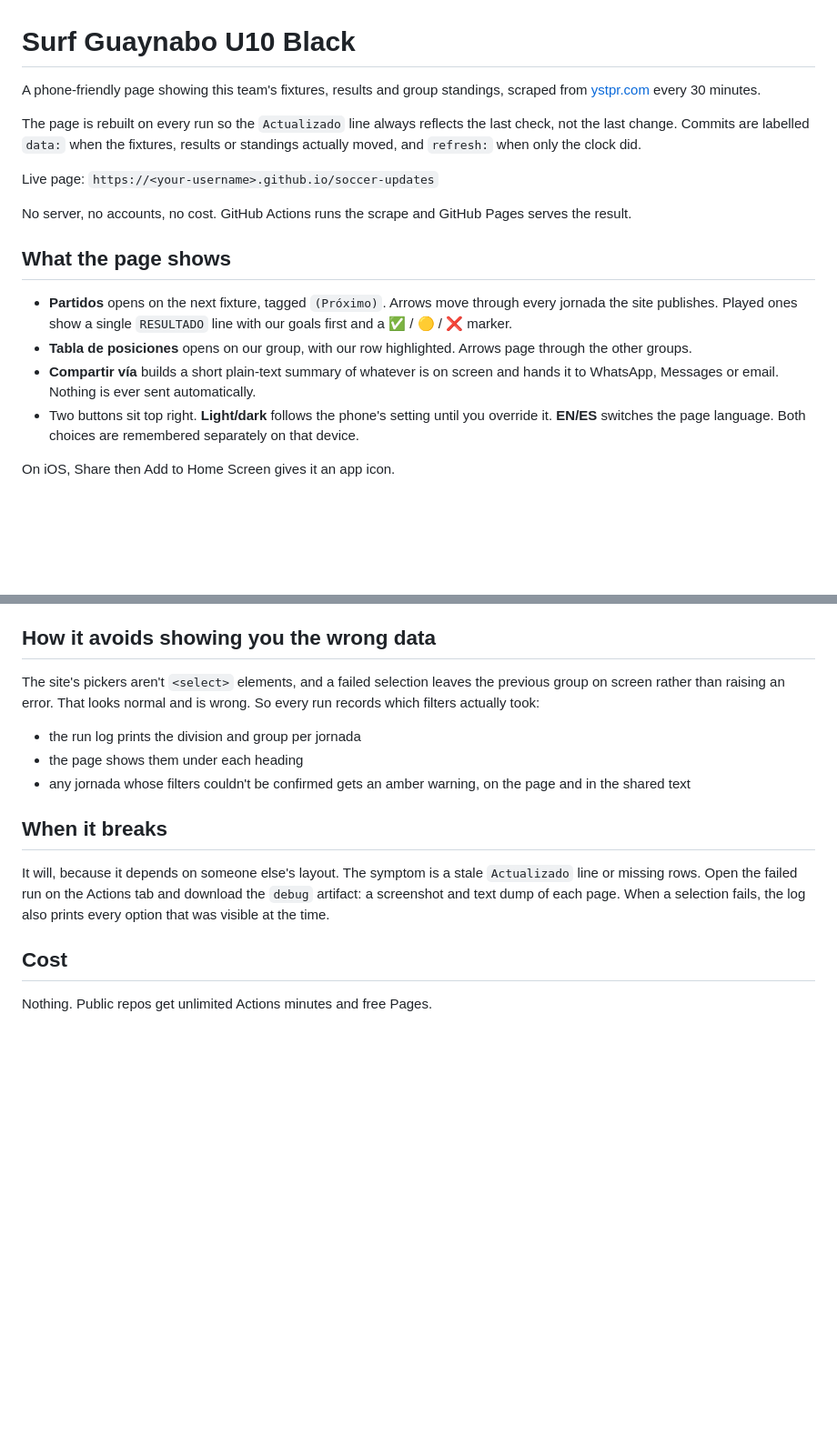
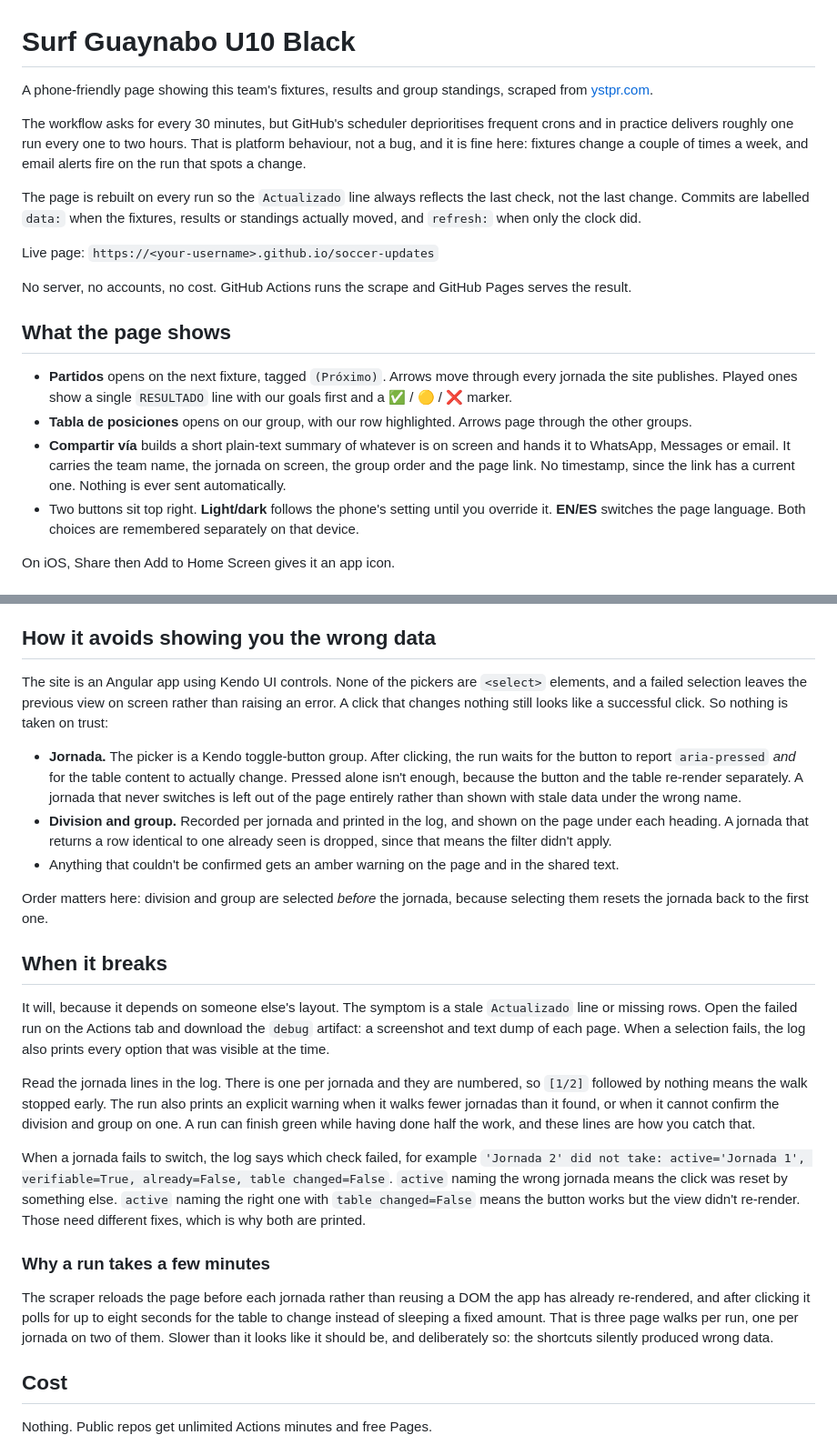
Before and after one commit to alfredobird/soccer-updates, a Markdown page: README.md, 2 parts joined by grey strips. Shown at 91% size. Drawn GitHub-style; blank space fills up the shorter version.

```diff
--- a/README.md
+++ b/README.md
@@ -1,7 +1,12 @@
 # Surf Guaynabo U10 Black
 
 A phone-friendly page showing this team's fixtures, results and group
-standings, scraped from [ystpr.com](https://ystpr.com) every 30 minutes.
+standings, scraped from [ystpr.com](https://ystpr.com).
+
+The workflow asks for every 30 minutes, but GitHub's scheduler deprioritises
+frequent crons and in practice delivers roughly one run every one to two hours.
+That is platform behaviour, not a bug, and it is fine here: fixtures change a
+couple of times a week, and email alerts fire on the run that spots a change.
 
 The page is rebuilt on every run so the `Actualizado` line always reflects the
 last check, not the last change. Commits are labelled `data:` when the
@@ -21,8 +26,9 @@ Pages serves the result.
 - **Tabla de posiciones** opens on our group, with our row highlighted.
   Arrows page through the other groups.
 - **Compartir vía** builds a short plain-text summary of whatever is on
-  screen and hands it to WhatsApp, Messages or email. Nothing is ever sent
-  automatically.
+  screen and hands it to WhatsApp, Messages or email. It carries the team name,
+  the jornada on screen, the group order and the page link. No timestamp, since
+  the link has a current one. Nothing is ever sent automatically.
 - Two buttons sit top right. **Light/dark** follows the phone's setting until
   you override it. **EN/ES** switches the page language. Both choices are
   remembered separately on that device.
@@ -107,14 +113,24 @@ carries the birth year. They differ, and that's correct.
 
 ## How it avoids showing you the wrong data
 
-The site's pickers aren't `<select>` elements, and a failed selection leaves
-the previous group on screen rather than raising an error. That looks normal
-and is wrong. So every run records which filters actually took:
+The site is an Angular app using Kendo UI controls. None of the pickers are
+`<select>` elements, and a failed selection leaves the previous view on screen
+rather than raising an error. A click that changes nothing still looks like a
+successful click. So nothing is taken on trust:
 
-- the run log prints the division and group per jornada
-- the page shows them under each heading
-- any jornada whose filters couldn't be confirmed gets an amber warning, on
-  the page and in the shared text
+- **Jornada.** The picker is a Kendo toggle-button group. After clicking, the
+  run waits for the button to report `aria-pressed` *and* for the table content
+  to actually change. Pressed alone isn't enough, because the button and the
+  table re-render separately. A jornada that never switches is left out of the
+  page entirely rather than shown with stale data under the wrong name.
+- **Division and group.** Recorded per jornada and printed in the log, and
+  shown on the page under each heading. A jornada that returns a row identical
+  to one already seen is dropped, since that means the filter didn't apply.
+- Anything that couldn't be confirmed gets an amber warning on the page and in
+  the shared text.
+
+Order matters here: division and group are selected *before* the jornada,
+because selecting them resets the jornada back to the first one.
 
 ## When it breaks
 
@@ -123,6 +139,27 @@ It will, because it depends on someone else's layout. The symptom is a stale
 download the `debug` artifact: a screenshot and text dump of each page. When a
 selection fails, the log also prints every option that was visible at the time.
 
+Read the jornada lines in the log. There is one per jornada and they are
+numbered, so `[1/2]` followed by nothing means the walk stopped early. The run
+also prints an explicit warning when it walks fewer jornadas than it found, or
+when it cannot confirm the division and group on one. A run can finish green
+while having done half the work, and these lines are how you catch that.
+
+When a jornada fails to switch, the log says which check failed, for example
+`'Jornada 2' did not take: active='Jornada 1', verifiable=True, already=False,
+table changed=False`. `active` naming the wrong jornada means the click was
+reset by something else. `active` naming the right one with `table changed=False`
+means the button works but the view didn't re-render. Those need different
+fixes, which is why both are printed.
+
+### Why a run takes a few minutes
+
+The scraper reloads the page before each jornada rather than reusing a DOM the
+app has already re-rendered, and after clicking it polls for up to eight seconds
+for the table to change instead of sleeping a fixed amount. That is three page
+walks per run, one per jornada on two of them. Slower than it looks like it
+should be, and deliberately so: the shortcuts silently produced wrong data.
+
 ## Cost
 
 Nothing. Public repos get unlimited Actions minutes and free Pages.
```
